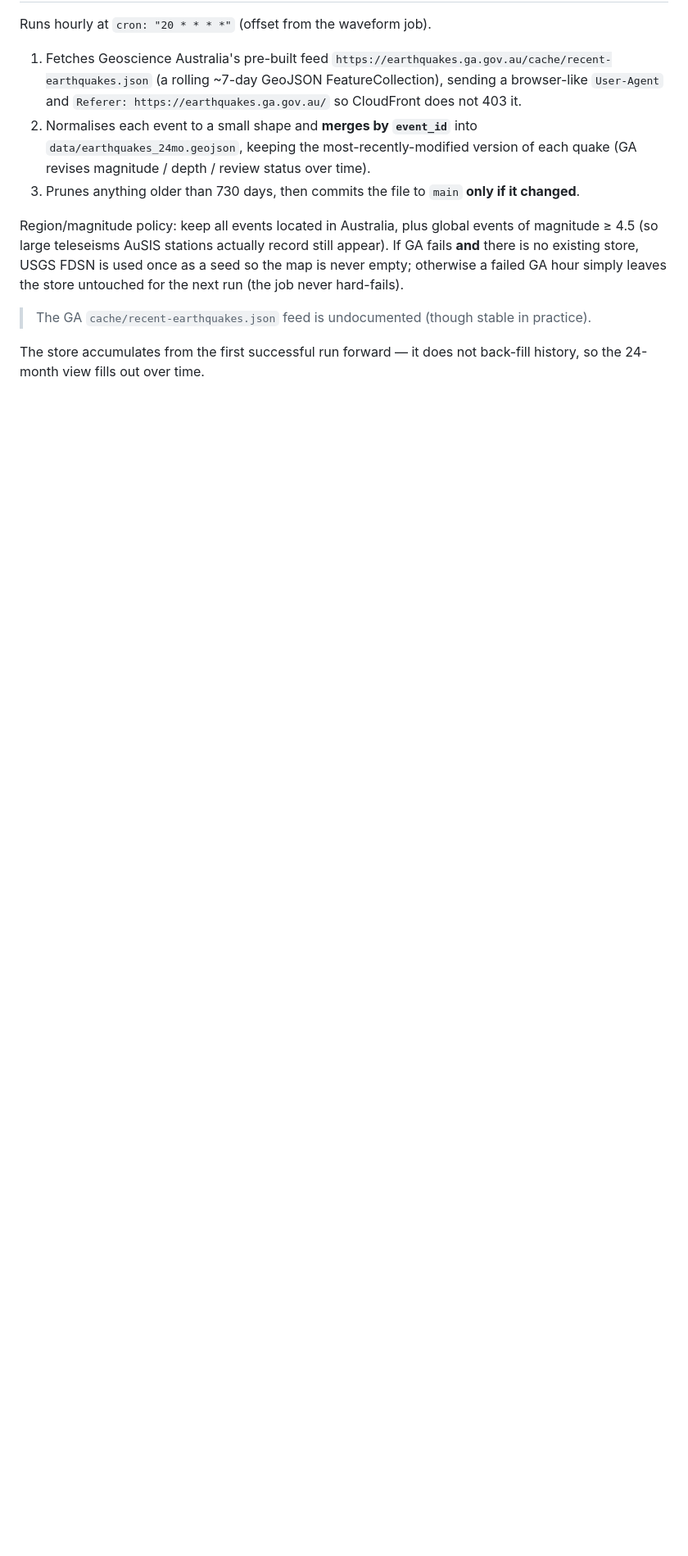
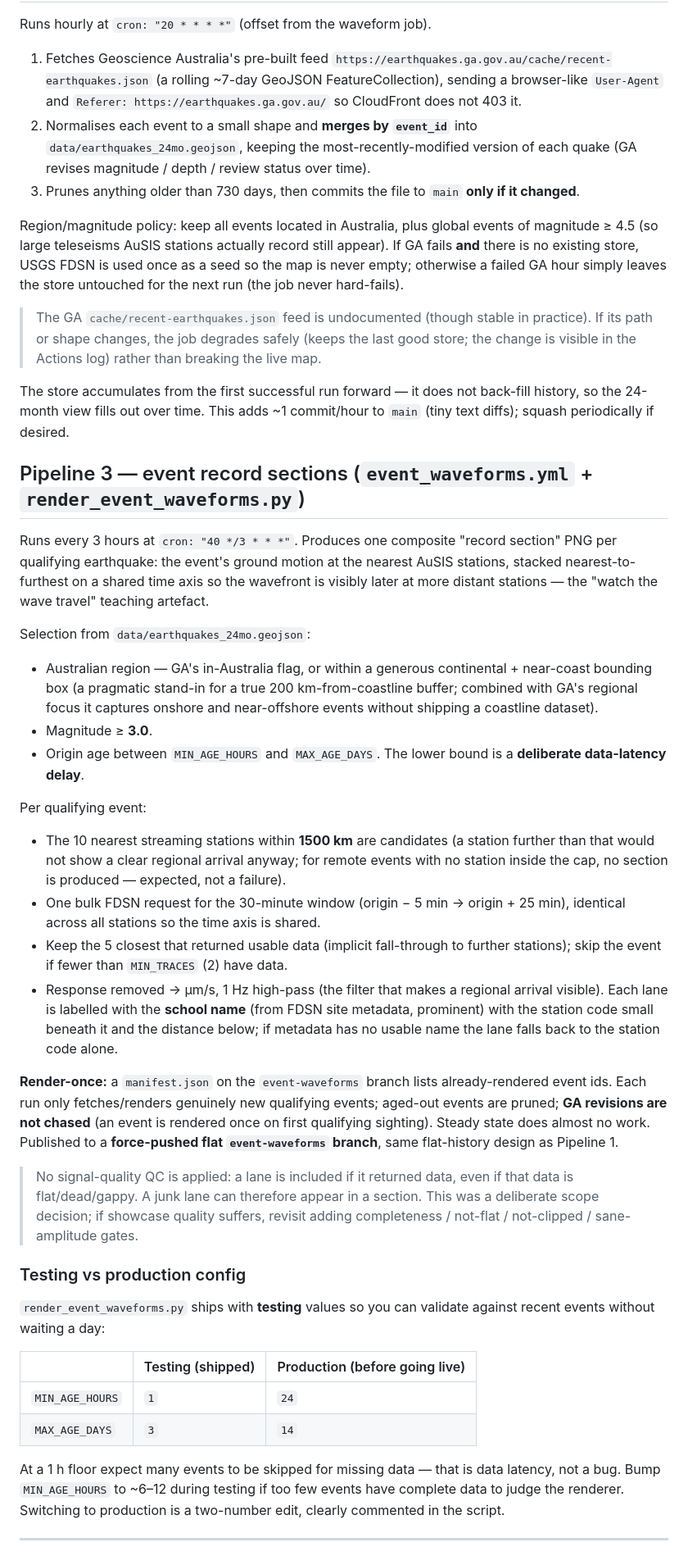
Before and after one commit to AuScope/AuScope_Outreach, a Markdown page: README.md, the part around one of its changes. Shown at 82% size. GitHub-like rendering; blank space fills up the shorter version.

Commit message:
Revise README for clarity and structure improvements
Updated README to clarify project details and enhance structure.

```diff
--- a/README.md
+++ b/README.md
@@ -89,7 +110,74 @@ used once as a seed so the map is never empty; otherwise a failed GA hour
 simply leaves the store untouched for the next run (the job never hard-fails).
 
 > The GA `cache/recent-earthquakes.json` feed is undocumented (though stable in
-> practice).
+> practice). If its path or shape changes, the job degrades safely (keeps the
+> last good store; the change is visible in the Actions log) rather than breaking
+> the live map.
 
 The store accumulates from the first successful run forward — it does not
-back-fill history, so the 24-month view fills out over time.
+back-fill history, so the 24-month view fills out over time. This adds ~1
+commit/hour to `main` (tiny text diffs); squash periodically if desired.
+
+## Pipeline 3 — event record sections (`event_waveforms.yml` + `render_event_waveforms.py`)
+
+Runs every 3 hours at `cron: "40 */3 * * *"`. Produces one composite "record
+section" PNG per qualifying earthquake: the event's ground motion at the
+nearest AuSIS stations, stacked nearest-to-furthest on a shared time axis so
+the wavefront is visibly later at more distant stations — the "watch the wave
+travel" teaching artefact.
+
+Selection from `data/earthquakes_24mo.geojson`:
+
+* Australian region — GA's in-Australia flag, or within a generous
+  continental + near-coast bounding box (a pragmatic stand-in for a true
+  200 km-from-coastline buffer; combined with GA's regional focus it captures
+  onshore and near-offshore events without shipping a coastline dataset).
+* Magnitude ≥ **3.0**.
+* Origin age between `MIN_AGE_HOURS` and `MAX_AGE_DAYS`. The lower bound is a
+  **deliberate data-latency delay**.
+
+Per qualifying event:
+
+* The 10 nearest streaming stations within **1500 km** are candidates (a
+  station further than that would not show a clear regional arrival anyway;
+  for remote events with no station inside the cap, no section is produced —
+  expected, not a failure).
+* One bulk FDSN request for the 30-minute window (origin − 5 min →
+  origin + 25 min), identical across all stations so the time axis is shared.
+* Keep the 5 closest that returned usable data (implicit fall-through to
+  further stations); skip the event if fewer than `MIN_TRACES` (2) have data.
+* Response removed → µm/s, 1 Hz high-pass (the filter that makes a regional
+  arrival visible). Each lane is labelled with the **school name** (from FDSN
+  site metadata, prominent) with the station code small beneath it and the
+  distance below; if metadata has no usable name the lane falls back to the
+  station code alone.
+
+**Render-once:** a `manifest.json` on the `event-waveforms` branch lists
+already-rendered event ids. Each run only fetches/renders genuinely new
+qualifying events; aged-out events are pruned; **GA revisions are not chased**
+(an event is rendered once on first qualifying sighting). Steady state does
+almost no work. Published to a **force-pushed flat `event-waveforms` branch**,
+same flat-history design as Pipeline 1.
+
+> No signal-quality QC is applied: a lane is included if it returned data, even
+> if that data is flat/dead/gappy. A junk lane can therefore appear in a
+> section. This was a deliberate scope decision; if showcase quality suffers,
+> revisit adding completeness / not-flat / not-clipped / sane-amplitude gates.
+
+### Testing vs production config
+
+`render_event_waveforms.py` ships with **testing** values so you can validate
+against recent events without waiting a day:
+
+| | Testing (shipped) | Production (before going live) |
+|---|---|---|
+| `MIN_AGE_HOURS` | `1` | `24` |
+| `MAX_AGE_DAYS` | `3` | `14` |
+
+At a 1 h floor expect many events to be skipped for missing data — that is
+data latency, not a bug. Bump `MIN_AGE_HOURS` to ~6–12 during testing if too
+few events have complete data to judge the renderer. Switching to production
+is a two-number edit, clearly commented in the script.
+
+---
+
```
Also changed, not shown: other parts of README.md (+80 -41 lines).
